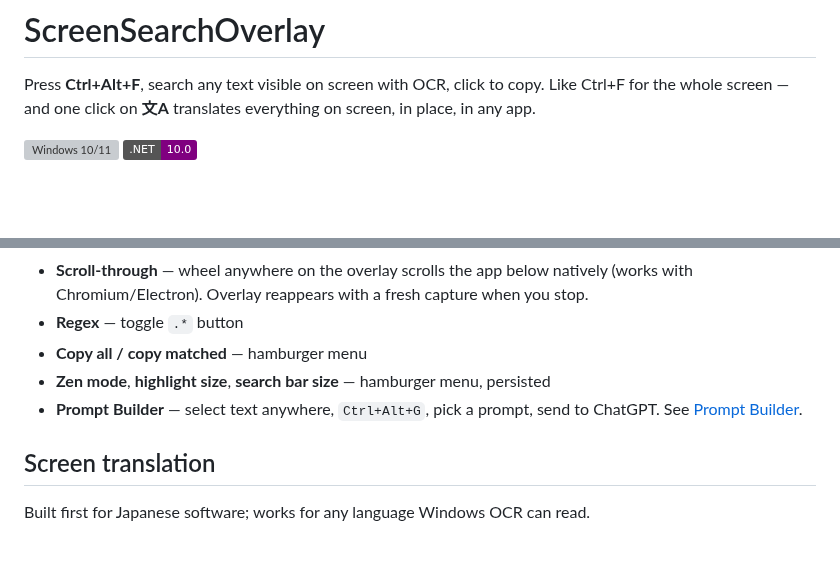
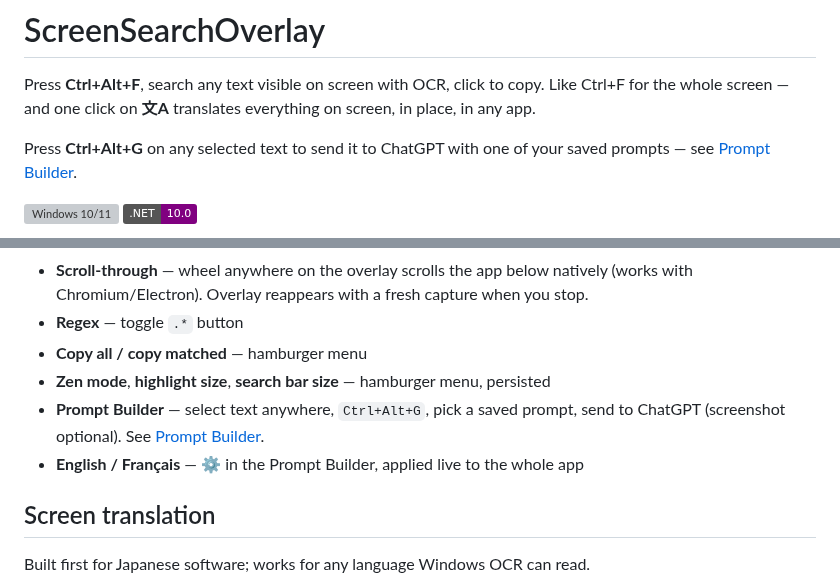
Before and after one commit to jonlepage/LS-OCRLAYOUT, a Markdown page: README.md, 2 parts joined by grey strips. Rendered like a GitHub page; badges without logos; blank space fills up the shorter version; grey boxes are pictures that could not be loaded.

```diff
--- a/README.md
+++ b/README.md
@@ -1,6 +1,8 @@
 # ScreenSearchOverlay
 
 Press **Ctrl+Alt+F**, search any text visible on screen with OCR, click to copy. Like Ctrl+F for the whole screen — and one click on **文A** translates everything on screen, in place, in any app.
+
+Press **Ctrl+Alt+G** on any selected text to send it to ChatGPT with one of your saved prompts — see [Prompt Builder](#prompt-builder).
 
 ![Windows 10/11](https://img.shields.io/badge/Windows-10%2F11-blue)
 ![.NET 10](https://img.shields.io/badge/.NET-10.0-purple)
@@ -34,7 +36,8 @@ Right-click inside the search box itself still opens the native paste menu.
 - **Regex** — toggle `.*` button
 - **Copy all / copy matched** — hamburger menu
 - **Zen mode**, **highlight size**, **search bar size** — hamburger menu, persisted
-- **Prompt Builder** — select text anywhere, `Ctrl+Alt+G`, pick a prompt, send to ChatGPT. See [Prompt Builder](#prompt-builder).
+- **Prompt Builder** — select text anywhere, `Ctrl+Alt+G`, pick a saved prompt, send to ChatGPT (screenshot optional). See [Prompt Builder](#prompt-builder).
+- **English / Français** — ⚙ in the Prompt Builder, applied live to the whole app
 
 ## Screen translation
 
```
Also changed, not shown: other parts of README.md (+46 -20 lines), prompt-builder.png (added), 1 other file.
